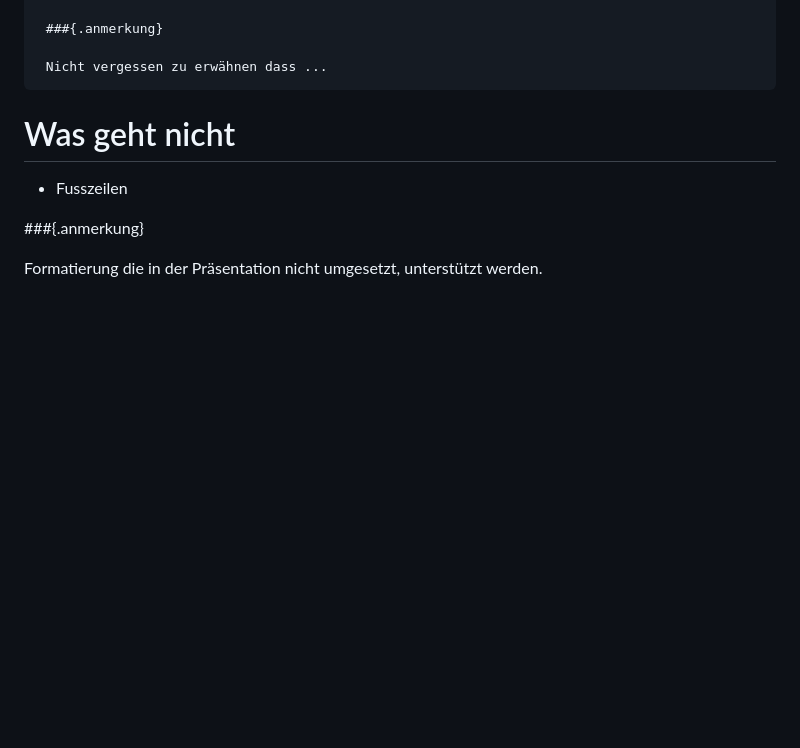
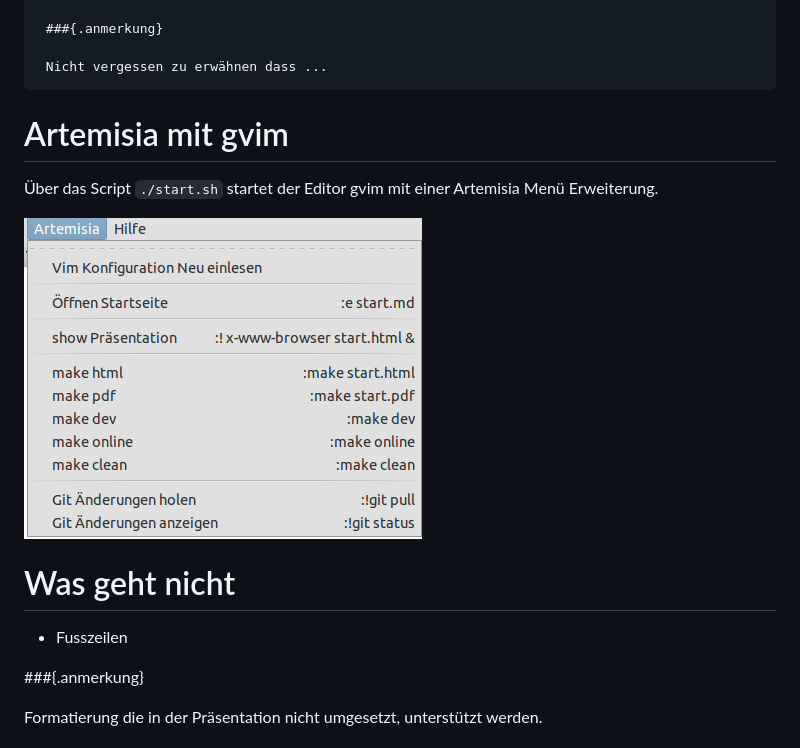
Before and after one commit to itbayer/artemisia, a Markdown page: start.md, the part around the change. GitHub-like rendering; pictures changed too: gvim-menue.png (added); blank space fills up the shorter version.

Commit message:
Artemisia Gvim Menü

```diff
--- a/start.md
+++ b/start.md
@@ -220,6 +220,18 @@ Beispiel Anmerkung
  Nicht vergessen zu erwähnen dass ...
 ~~~
 
+
+
+Artemisia mit gvim
+==================
+
+Über das Script `./start.sh` startet der Editor gvim mit einer
+Artemisia Menü Erweiterung.
+
+![Abbildung: Das Artemisia gvim Menü](gvim-menue.png)
+
+
+
 Was geht nicht
 ==============
 
```
Also changed, not shown: 4 other files.
